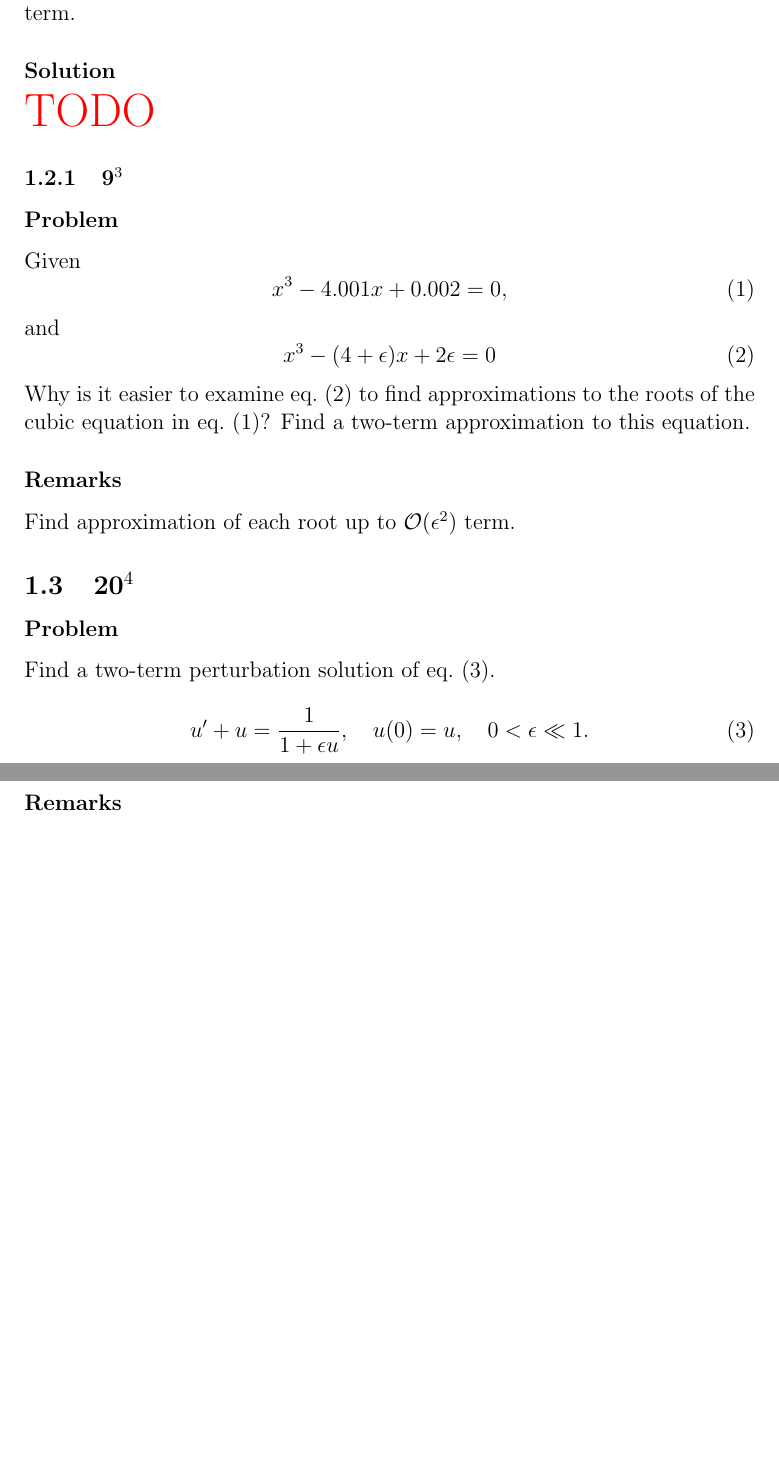
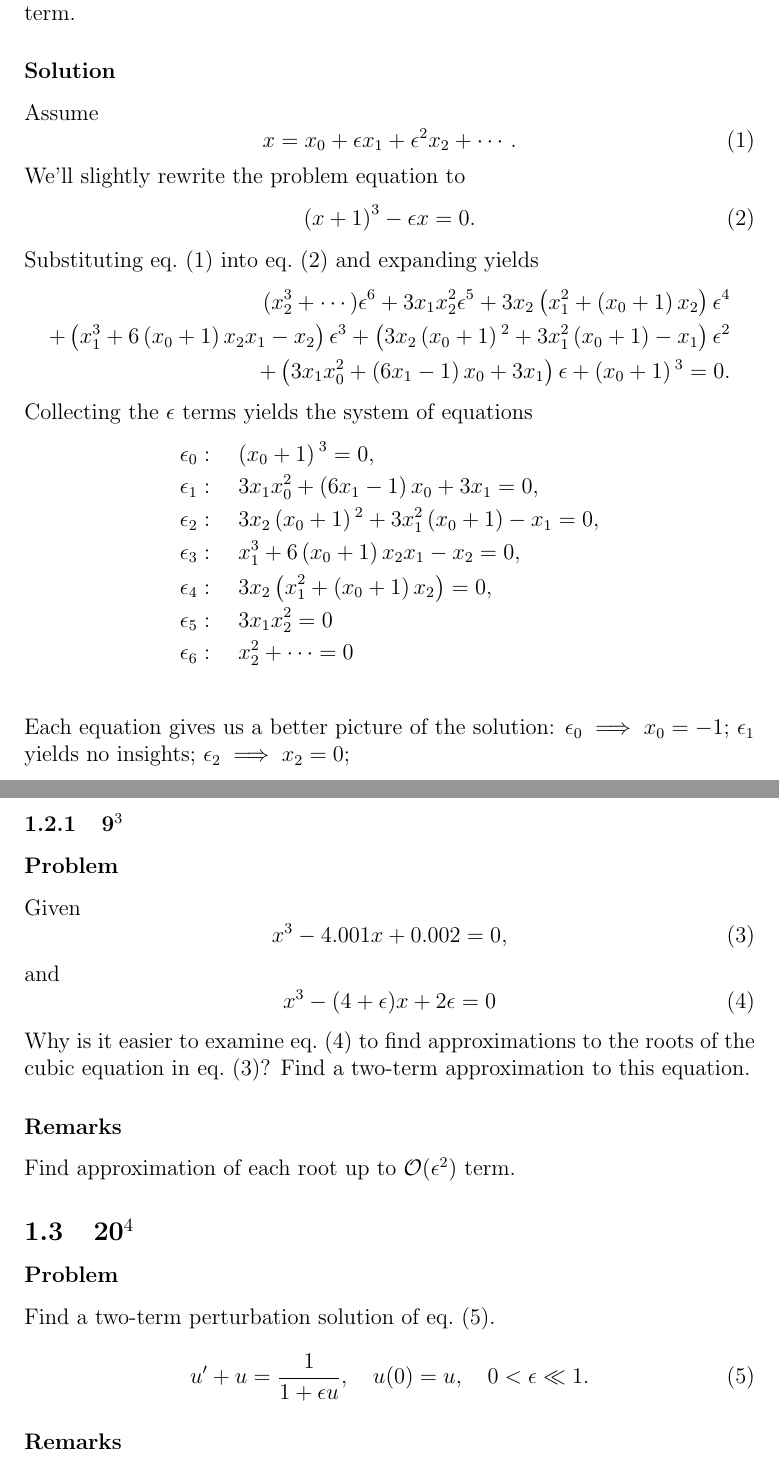
Before and after one commit to hershal/m374m, a LaTeX problem sheet (homeworks/hw7/hw7.tex): two parts of pages 4 and 5 of 5, joined at a grey line, cut so that both start at the same text, the shorter picture padded with empty space. Compiled offline with pdfLaTeX.

Commit message:
hw7: added first half of 3.1.7

```diff
--- a/homeworks/hw7/hw7.tex
+++ b/homeworks/hw7/hw7.tex
@@ -70,7 +70,43 @@ $\epsilon$. Find approximation of each root up to
 $\mathcal{O}(\delta)=\mathcal{O}(\epsilon^{1/3})$ term.
 
 \subsubsection*{Solution}
-\todo{}
+Assume
+\begin{equation}
+  \label{eq:3.1.7-relation}
+  x=x_0+\epsilon x_1 + \epsilon^2x_2+\cdots.
+\end{equation}
+We'll slightly rewrite the problem equation to
+\begin{equation}
+  \label{eq:3.1.7-rewrite}
+  {(x+1)}^3-\epsilon x=0.
+\end{equation}
+Substituting \cref{eq:3.1.7-relation} into \cref{eq:3.1.7-rewrite} and expanding
+yields
+\begin{equation*}
+\label{eq:3.1.7-bad-eq}
+\begin{split}
+  (x_2^3+\cdots) \epsilon ^6+3 x_1 x_2^2 \epsilon ^5+3 x_2 \left(x_1^2+\left(x_0+1\right)
+    x_2\right) \epsilon ^4 \\
+  +\left(x_1^3+6 \left(x_0+1\right) x_2 x_1-x_2\right) \epsilon ^3
+  +\left(3 x_2 \left(x_0+1\right){}^2+3 x_1^2 \left(x_0+1\right)-x_1\right)
+  \epsilon ^2 \\
+  +\left(3 x_1 x_0^2+\left(6 x_1-1\right) x_0+3 x_1\right)
+  \epsilon +\left(x_0+1\right){}^3=0.
+\end{split}
+\end{equation*}
+Collecting the $\epsilon$ terms yields the system of equations
+\begin{align*}
+  \label{eq:3.1.7-bad-system}
+  \epsilon_0 &:\quad \left(x_0+1\right){}^3=0, \\
+  \epsilon_1 &:\quad 3 x_1 x_0^2+\left(6 x_1-1\right) x_0+3 x_1=0, \\
+  \epsilon_2 &:\quad 3 x_2 \left(x_0+1\right){}^2+3 x_1^2 \left(x_0+1\right)-x_1=0, \\
+  \epsilon_3 &:\quad x_1^3+6 \left(x_0+1\right) x_2 x_1-x_2=0, \\
+  \epsilon_4 &:\quad 3 x_2 \left(x_1^2+\left(x_0+1\right) x_2\right)=0, \\
+  \epsilon_5 &:\quad 3 x_1 x_2^2=0 \\
+  \epsilon_6 &:\quad x_2^2+\cdots = 0 \\
+\end{align*}
+Each equation gives us a better picture of the solution: $\epsilon_0\implies
+x_0=-1$; $\epsilon_1$ yields no insights; $\epsilon_2 \implies x_2=0$;
 
 \subsubsection{9$^3$}
 \subsubsection*{Problem}
```
